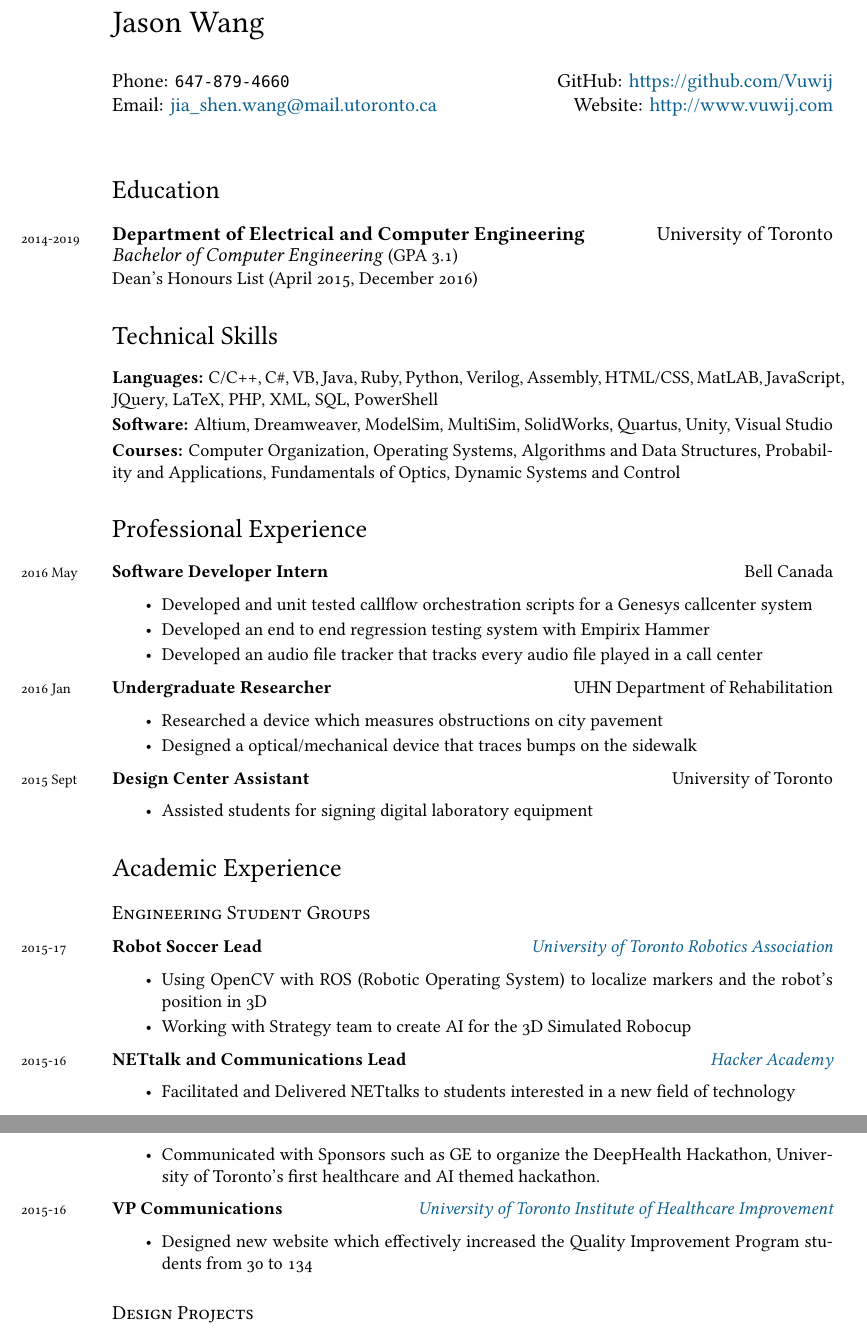
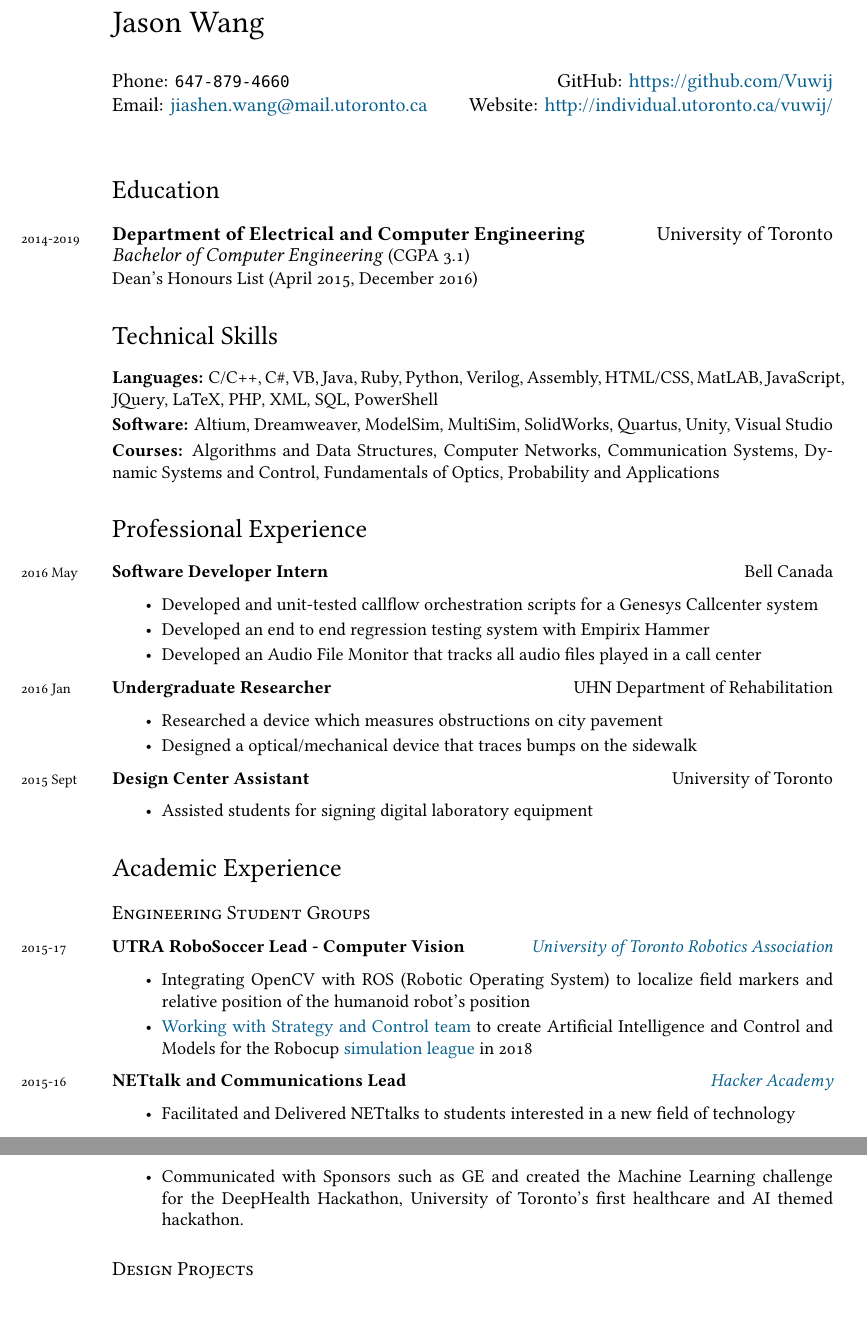
Before and after one commit to Vuwij/Academic-CV, a LaTeX CV (cv.tex): two parts of pages 1 and 2 of 2, joined at a grey line, cut so that both start at the same text. Compiled offline with XeLaTeX; a missing font is replaced by an installed copy or a similar font.

```diff
--- a/cv.tex
+++ b/cv.tex
@@ -11,29 +11,29 @@
 
 Phone: \texttt{647-879-4660} \hfill
 GitHub: \href{https://github.com/Vuwij}{https://github.com/Vuwij}\\
-Email: \href{mailto:jia\_shen.wang@mail.utoronto.ca}{jia\_shen.wang@mail.utoronto.ca}\hfill
-Website: \href{http://www.vuwij.com}{http://www.vuwij.com}\\
+Email: \href{mailto:jiashen.wang@mail.utoronto.ca}{jiashen.wang@mail.utoronto.ca}\hfill
+Website: \href{http://individual.utoronto.ca/vuwij/}{http://individual.utoronto.ca/vuwij/}\\
 
 %%\hrule
 \section*{Education}
 \years{2014-2019}\textbf{Department of Electrical and Computer Engineering} \hfill University of Toronto\\
-\emph{Bachelor of Computer Engineering} \small{\textsc{(GPA 3.1)}}\\[0.1mm]
+\emph{Bachelor of Computer Engineering} \small{\textsc{(CGPA 3.1)}}\\[0.1mm]
 \small Dean's Honours List (April 2015, December 2016)
 
 %%\hrule
 \section*{Technical Skills}
 \textbf{Languages:} C/C++, C\#, VB, Java, Ruby, Python, Verilog, Assembly, HTML/CSS, MatLAB, JavaScript, JQuery, LaTeX, PHP, XML, SQL, PowerShell\\[0.2em]
 \textbf{Software:} Altium, Dreamweaver, ModelSim, MultiSim, SolidWorks, Quartus, Unity, Visual Studio\\[0.2em]
-\textbf{Courses:} Computer Organization, Operating Systems, Algorithms and Data Structures, Probability and Applications, Fundamentals of Optics, Dynamic Systems and Control
+\textbf{Courses:} Algorithms and Data Structures, Computer Networks, Communication Systems, Dynamic Systems and Control, Fundamentals of Optics, Probability and Applications
 
 %%\hrule
 \section*{Professional Experience}\noindent
 
 	\years{2016 May}\textbf{Software Developer Intern} \hfill Bell Canada
 	\begin{itemize}
-		\item Developed and unit tested callflow orchestration scripts for a Genesys callcenter system
+		\item Developed and unit-tested callflow orchestration scripts for a Genesys Callcenter system
 		\item Developed an end to end regression testing system with Empirix Hammer
-		\item Developed an audio file tracker that tracks every audio file played in a call center
+		\item Developed an Audio File Monitor that tracks all audio files played in a call center
 	\end{itemize}
 
 	\years{2016 Jan}\textbf{Undergraduate Researcher} \hfill UHN Department of Rehabilitation
@@ -51,21 +51,16 @@
 
 \subsection*{Engineering Student Groups}\noindent
 
-	\years{2015-17}\textbf{Robot Soccer Lead} \hfill \emph{\href{http://www.utra.ca}{University of Toronto Robotics Association}}
+	\years{2015-17}\textbf{UTRA RoboSoccer Lead - Computer Vision} \hfill \emph{\href{http://www.utra.ca}{University of Toronto Robotics Association}}
 	\begin{itemize}
-		\item Using OpenCV with ROS (Robotic Operating System) to localize markers and the robot's position in 3D
-		\item Working with Strategy team to create AI for the 3D Simulated Robocup
+		\item Integrating OpenCV with ROS (Robotic Operating System) to localize field markers and relative position of the humanoid robot's position
+		\item \href{https://github.com/utra-robosoccer/soccerbot}{Working with Strategy and Control team} to create Artificial Intelligence and Control and Models for the Robocup \href{http://wiki.robocup.org/Soccer_Simulation_League}{simulation league} in 2018
 	\end{itemize}
 
 	\years{2015-16}\textbf{NETtalk and Communications Lead} \hfill \emph{\href{http://hackeracademy.org}{Hacker Academy}}
 	\begin{itemize}
 		\item Facilitated and Delivered NETtalks to students interested in a new field of technology
-		\item Communicated with Sponsors such as GE to organize the DeepHealth Hackathon, University of Toronto's first healthcare and AI themed hackathon.
-	\end{itemize}
-
-	\years{2015-16}\textbf{VP Communications} \hfill \emph{\href{http://www.utihiopenschool.ca}{University of Toronto Institute of Healthcare Improvement}}
-	\begin{itemize}
-		\item Designed new website which effectively increased the Quality Improvement Program students from 30 to 134
+		\item Communicated with Sponsors such as GE and created the Machine Learning challenge for the DeepHealth Hackathon, University of Toronto's first healthcare and AI themed hackathon.
 	\end{itemize}
 
 \subsection*{Design Projects}
```
Also changed, not shown: Jason Wang.pdf (added), cv.pdf, 17 other files.
